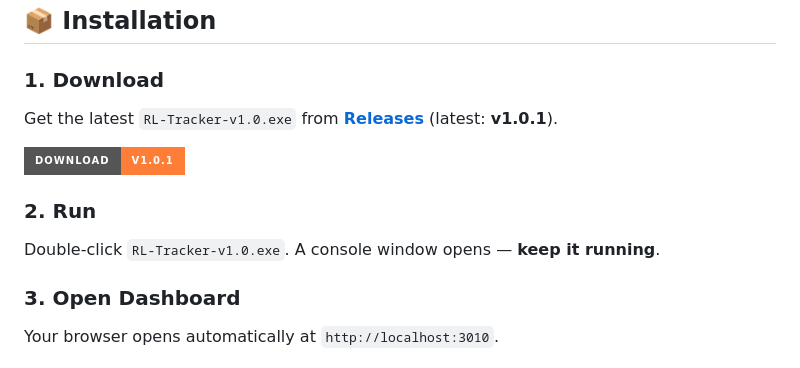
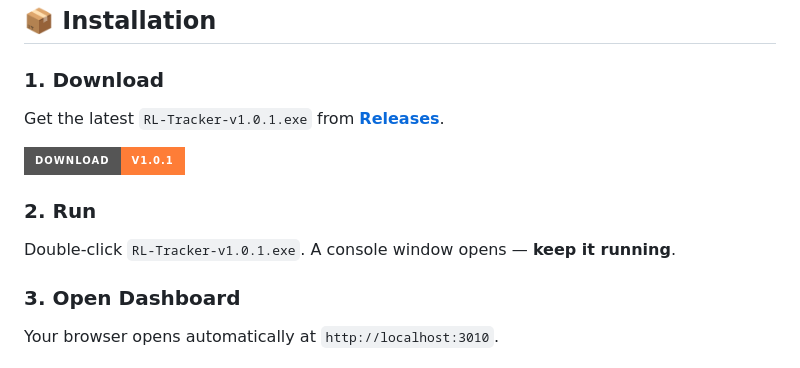
Before and after one commit to magnificolv/RocketTracker, a Markdown page: README.md, the part around one of its changes. GitHub-like rendering; badges without logos.

Commit message:
📝 v1.0.1 — proper versioning, updated filenames

```diff
--- a/README.md
+++ b/README.md
@@ -28,5 +28,5 @@ Track your Rocket League matches automatically. Stats, history, deep analytics
 ## 📦 Installation
 
 ### 1. Download
-Get the latest `RL-Tracker-v1.0.exe` from **[Releases](https://github.com/magnificolv/RocketTracker/releases)** (latest: **v1.0.1**).
+Get the latest `RL-Tracker-v1.0.1.exe` from **[Releases](https://github.com/magnificolv/RocketTracker/releases)**.
 
@@ -34,6 +34,6 @@ Get the latest `RL-Tracker-v1.0.exe` from **[Releases](https://github.com/magnif
 
 ### 2. Run
-Double-click `RL-Tracker-v1.0.exe`. A console window opens — **keep it running**.
+Double-click `RL-Tracker-v1.0.1.exe`. A console window opens — **keep it running**.
 
 ### 3. Open Dashboard
 Your browser opens automatically at `http://localhost:3010`.
```
Also changed, not shown: other parts of README.md (+1 -1 lines).
